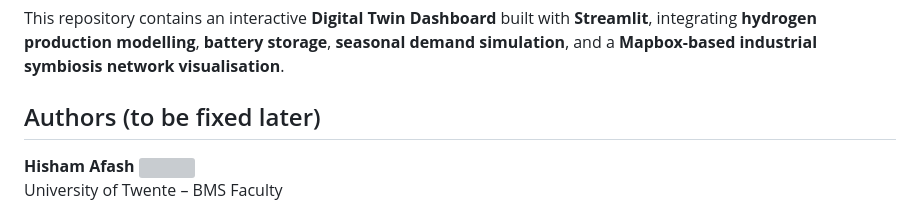
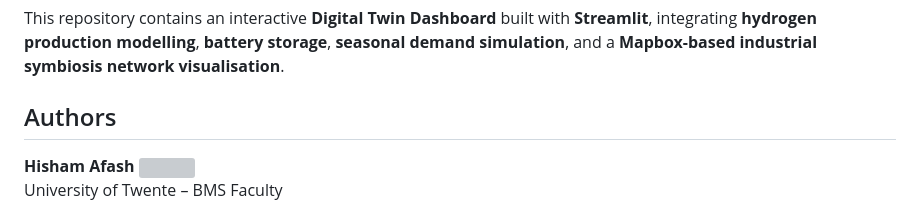
Before and after one commit to hishvm0/IS2H4C-DT, a Markdown page: README.md, the part around the change. Rendered like a GitHub page; grey boxes are pictures that could not be loaded.

```diff
--- a/README.md
+++ b/README.md
@@ -13,7 +13,7 @@ This repository contains an interactive **Digital Twin Dashboard** built with **
 
 
 
-## Authors (to be fixed later)
+## Authors
 
 **Hisham Afash** [<img src="https://upload.wikimedia.org/wikipedia/commons/0/06/ORCID_iD.svg" height="16"/>](https://orcid.org/0009-0007-3127-7298)
 University of Twente – BMS Faculty
```
